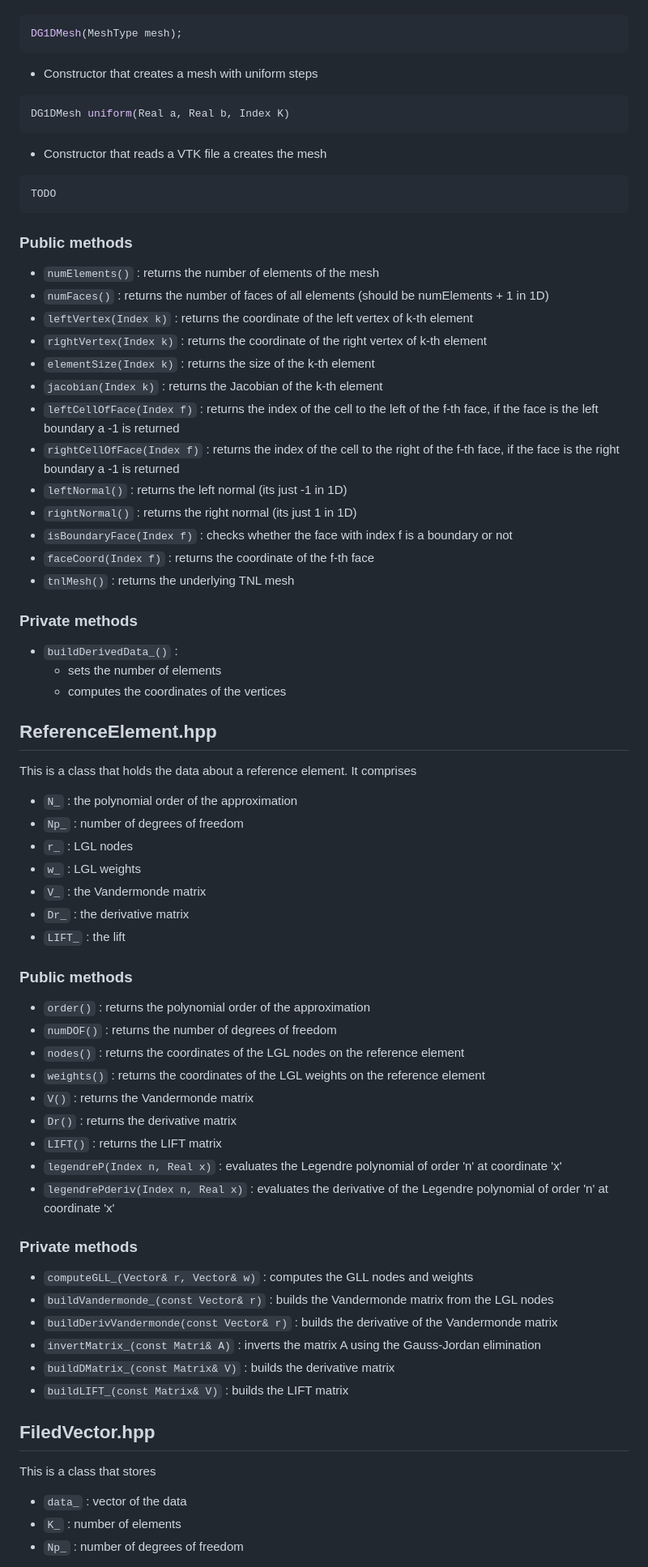
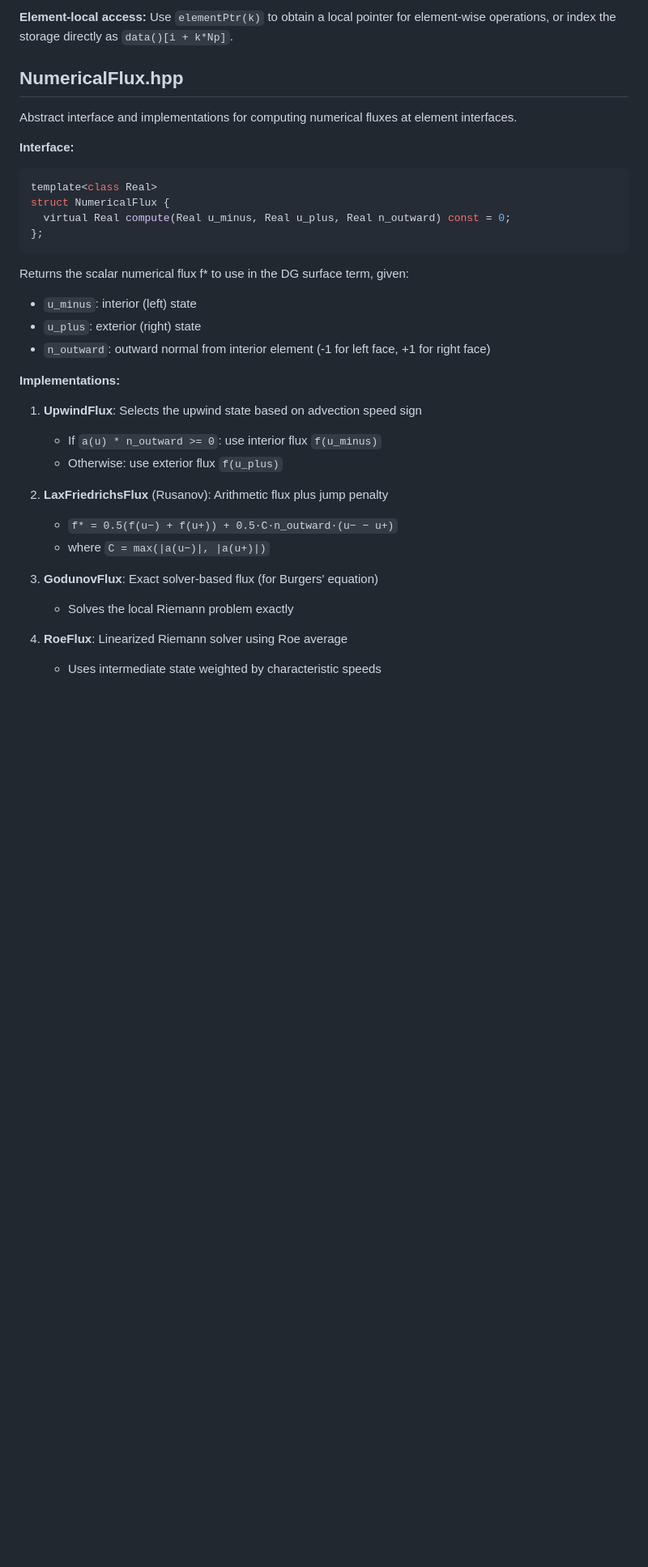
Before and after one commit to jachymsmid/DGM, a Markdown page: advection_1d/README.md, the part around one of its changes. Shown at 81% size. Rendered like a GitHub page; blank space fills up the shorter version.

````diff
--- a/advection_1d/README.md
+++ b/advection_1d/README.md
@@ -27,67 +100,36 @@ This class has three constructors
+**Element-local access:** Use `elementPtr(k)` to obtain a local pointer for element-wise operations, or index the storage directly as `data()[i + k*Np]`.
+
+
+## NumericalFlux.hpp
+
+Abstract interface and implementations for computing numerical fluxes at element interfaces.
+
+**Interface:**
 ```cpp
-DG1DMesh(MeshType mesh);
-```
-- Constructor that creates a mesh with uniform steps
-```cpp
-DG1DMesh uniform(Real a, Real b, Index K)
-```
-- Constructor that reads a VTK file a creates the mesh
-```cpp
-TODO
+template<class Real>
+struct NumericalFlux {
+  virtual Real compute(Real u_minus, Real u_plus, Real n_outward) const = 0;
+};
 ```
 
-### Public methods
-- `numElements()` : returns the number of elements of the mesh
-- `numFaces()` : returns the number of faces of all elements (should be numElements + 1 in 1D)
-- `leftVertex(Index k)` : returns the coordinate of the left vertex of k-th element
-- `rightVertex(Index k)` : returns the coordinate of the right vertex of k-th element
-- `elementSize(Index k)` : returns the size of the k-th element
-- `jacobian(Index k)` : returns the Jacobian of the k-th element
-- `leftCellOfFace(Index f)` : returns the index of the cell to the left of the f-th face, if the face is the left boundary a -1 is returned
-- `rightCellOfFace(Index f)` : returns the index of the cell to the right of the f-th face, if the face is the right boundary a -1 is returned
-- `leftNormal()` : returns the left normal (its just -1 in 1D)
-- `rightNormal()` : returns the right normal (its just 1 in 1D)
-- `isBoundaryFace(Index f)` : checks whether the face with index f is a boundary or not
-- `faceCoord(Index f)` : returns the coordinate of the f-th face
-- `tnlMesh()` : returns the underlying TNL mesh
+Returns the scalar numerical flux f* to use in the DG surface term, given:
+- `u_minus`: interior (left) state
+- `u_plus`: exterior (right) state
+- `n_outward`: outward normal from interior element (-1 for left face, +1 for right face)
 
-### Private methods
-- `buildDerivedData_()` :
-    - sets the number of elements
-    - computes the coordinates of the vertices
+**Implementations:**
 
-## ReferenceElement.hpp
-This is a class that holds the data about a reference element. It comprises
-- `N_` : the polynomial order of the approximation
-- `Np_` : number of degrees of freedom
-- `r_` : LGL nodes
-- `w_` : LGL weights
-- `V_` : the Vandermonde matrix
-- `Dr_` : the derivative matrix
-- `LIFT_` : the lift
+1. **UpwindFlux**: Selects the upwind state based on advection speed sign
+   - If `a(u) * n_outward >= 0`: use interior flux `f(u_minus)`
+   - Otherwise: use exterior flux `f(u_plus)`
 
-### Public methods
-- `order()` : returns the polynomial order of the approximation
-- `numDOF()` : returns the number of degrees of freedom
-- `nodes()` : returns the coordinates of the LGL nodes on the reference element
-- `weights()` : returns the coordinates of the LGL weights on the reference element
-- `V()` : returns the Vandermonde matrix
-- `Dr()` : returns the derivative matrix
-- `LIFT()` : returns the LIFT matrix
-- `legendreP(Index n, Real x)` : evaluates the Legendre polynomial of order 'n' at coordinate 'x'
-- `legendrePderiv(Index n, Real x)` : evaluates the derivative of the Legendre polynomial of order 'n' at coordinate 'x'
+2. **LaxFriedrichsFlux** (Rusanov): Arithmetic flux plus jump penalty
+   - `f* = 0.5(f(u−) + f(u+)) + 0.5·C·n_outward·(u− − u+)`
+   - where `C = max(|a(u−)|, |a(u+)|)`
 
-### Private methods
-- `computeGLL_(Vector& r, Vector& w)` : computes the GLL nodes and weights
-- `buildVandermonde_(const Vector& r)` : builds the Vandermonde matrix from the LGL nodes
-- `buildDerivVandermonde(const Vector& r)` : builds the derivative of the Vandermonde matrix
-- `invertMatrix_(const Matri& A)` : inverts the matrix A using the Gauss-Jordan elimination
-- `buildDMatrix_(const Matrix& V)` : builds the derivative matrix
-- `buildLIFT_(const Matrix& V)` : builds the LIFT matrix
+3. **GodunovFlux**: Exact solver-based flux (for Burgers' equation)
+   - Solves the local Riemann problem exactly
 
-## FiledVector.hpp
-This is a class that stores
-- `data_` : vector of the data
-- `K_` : number of elements
-- `Np_` : number of degrees of freedom
+4. **RoeFlux**: Linearized Riemann solver using Roe average
+   - Uses intermediate state weighted by characteristic speeds
 
````
Also changed, not shown: other parts of advection_1d/README.md (+185 -52 lines).
